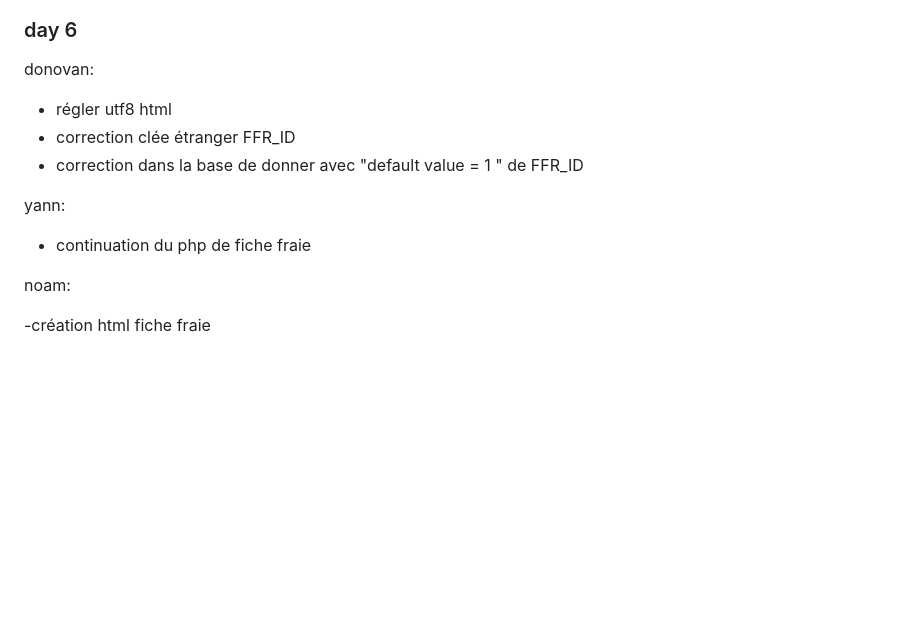
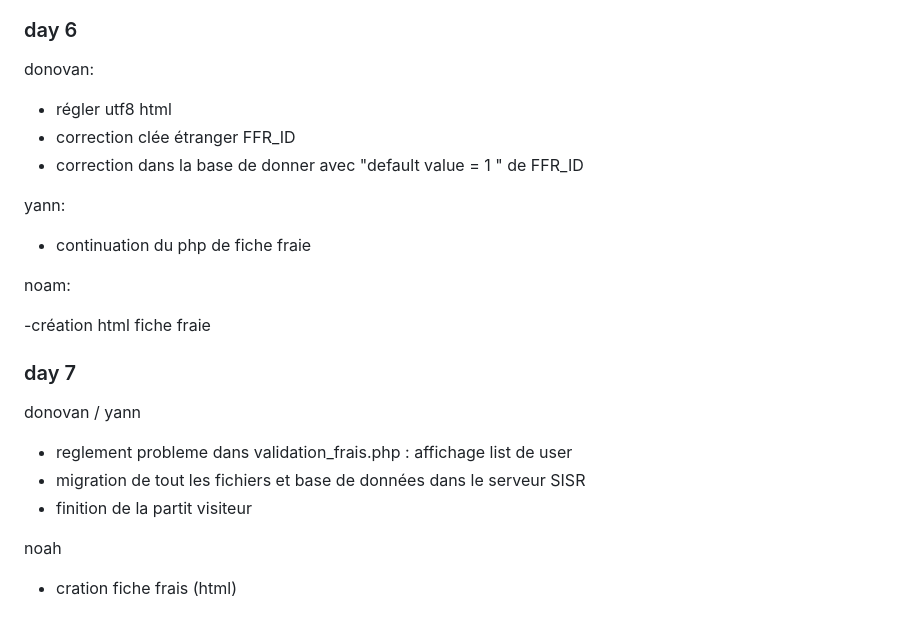
Before and after one commit to Skream20/Projet_DPI, a Markdown page: README.md, the part around the change. Rendered like a GitHub page; blank space fills up the shorter version.

```diff
--- a/README.md
+++ b/README.md
@@ -91,13 +91,27 @@ encore à faire:
 <h3>day 6</h3>
 
 donovan:
+
 - régler utf8 html
--  correction clée étranger FFR_ID
--  correction dans la base de donner avec "default value = 1 " de FFR_ID
+- correction clée étranger FFR_ID
+- correction dans la base de donner avec "default value = 1 " de FFR_ID
 
 yann:
+
 - continuation du php de fiche fraie
 
 noam:
 
 -création html fiche fraie
+
+<h3>day 7</h3>
+
+donovan / yann
+
+- reglement probleme dans validation_frais.php : affichage list de user
+- migration de tout les fichiers et base de données dans le serveur SISR
+- finition de la partit visiteur
+
+noah
+
+- cration fiche frais (html)
```
